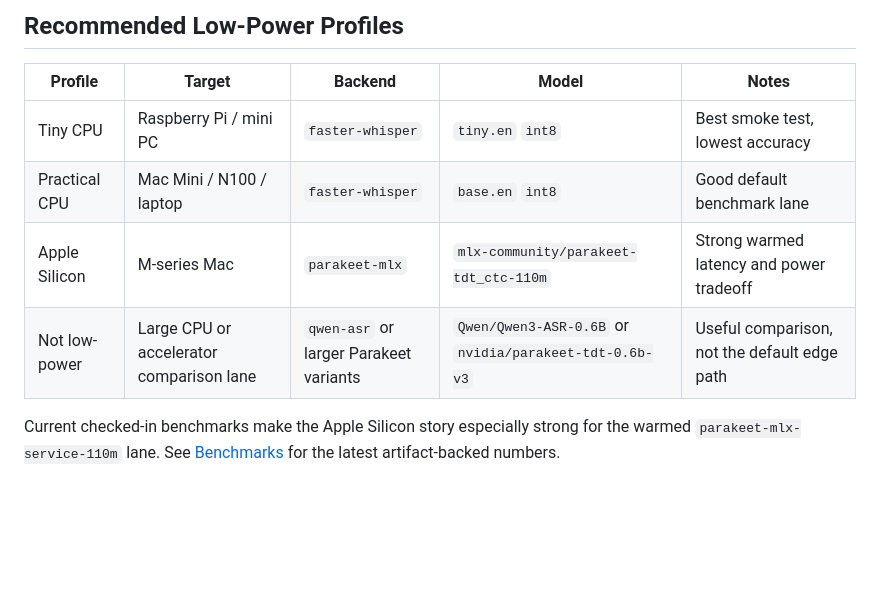
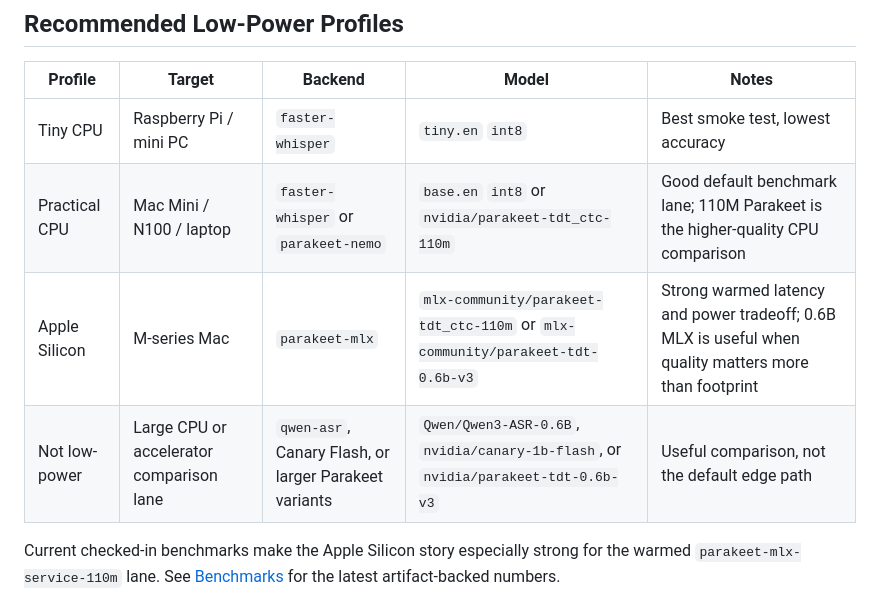
Before and after one commit to agonza1/rtc-asr, a Markdown page: README.md, the part around the change. Rendered like a GitHub page; blank space fills up the shorter version.

Commit message:
Update low-power profile recommendations

```diff
--- a/README.md
+++ b/README.md
@@ -87,9 +87,9 @@ If `ASR_DEVICE` is unset but `CUDA_VISIBLE_DEVICES` exposes a GPU, the service d
 | Profile | Target | Backend | Model | Notes |
 | --- | --- | --- | --- | --- |
 | Tiny CPU | Raspberry Pi / mini PC | `faster-whisper` | `tiny.en` `int8` | Best smoke test, lowest accuracy |
-| Practical CPU | Mac Mini / N100 / laptop | `faster-whisper` | `base.en` `int8` | Good default benchmark lane |
-| Apple Silicon | M-series Mac | `parakeet-mlx` | `mlx-community/parakeet-tdt_ctc-110m` | Strong warmed latency and power tradeoff |
-| Not low-power | Large CPU or accelerator comparison lane | `qwen-asr` or larger Parakeet variants | `Qwen/Qwen3-ASR-0.6B` or `nvidia/parakeet-tdt-0.6b-v3` | Useful comparison, not the default edge path |
+| Practical CPU | Mac Mini / N100 / laptop | `faster-whisper` or `parakeet-nemo` | `base.en` `int8` or `nvidia/parakeet-tdt_ctc-110m` | Good default benchmark lane; 110M Parakeet is the higher-quality CPU comparison |
+| Apple Silicon | M-series Mac | `parakeet-mlx` | `mlx-community/parakeet-tdt_ctc-110m` or `mlx-community/parakeet-tdt-0.6b-v3` | Strong warmed latency and power tradeoff; 0.6B MLX is useful when quality matters more than footprint |
+| Not low-power | Large CPU or accelerator comparison lane | `qwen-asr`, Canary Flash, or larger Parakeet variants | `Qwen/Qwen3-ASR-0.6B`, `nvidia/canary-1b-flash`, or `nvidia/parakeet-tdt-0.6b-v3` | Useful comparison, not the default edge path |
 
 Current checked-in benchmarks make the Apple Silicon story especially strong for the warmed `parakeet-mlx-service-110m` lane. See [Benchmarks](./docs/benchmarks.md) for the latest artifact-backed numbers.
 
```
